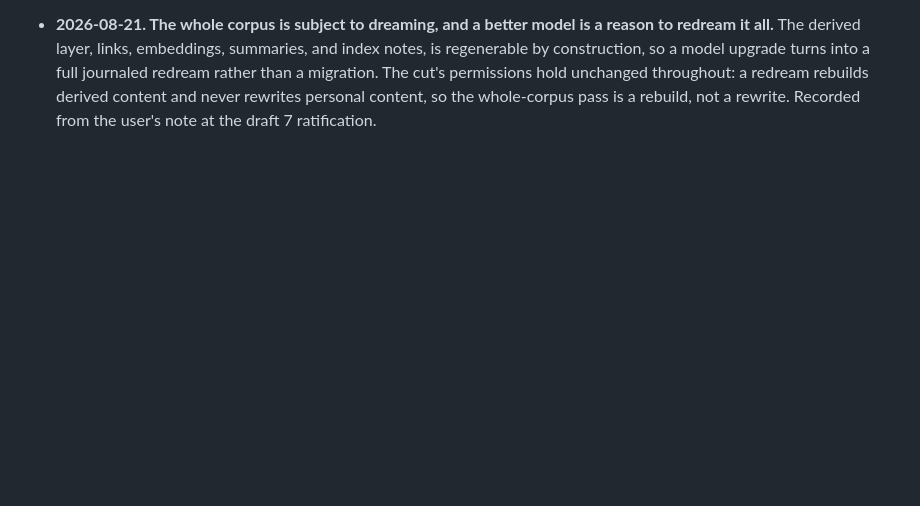
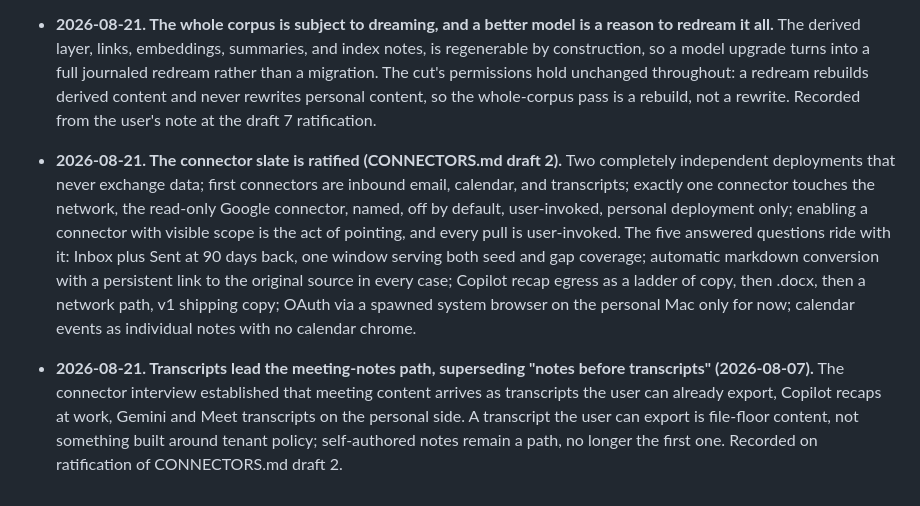
Before and after one commit to jk-maxwell/cairn, a Markdown page: docs/DECISIONS.md, the part around the change. Rendered like a GitHub page; blank space fills up the shorter version.

Commit message:
Record connector slate ratification and the transcripts supersession
Co-Authored-By: Claude Fable 5 <noreply@anthropic.com>

```diff
--- a/docs/DECISIONS.md
+++ b/docs/DECISIONS.md
@@ -89,3 +89,7 @@ These records were carried over from Cairn's original private build. Entries abo
 - **2026-08-21. The work-queue amendment is ratified and THESIS.md becomes draft 7.** Section 9, retitled the work queue and dream mode, now opens with arrival-time integration and the vault as the boundary; dreaming is recast as the idle drain of the same queue, and Dream now as the blocking on-demand drain with visible progress; sections 2 and 6 gain one-line touches for consistency. This supersedes draft 6's idle-only integration and brings the thesis into line with the 2026-08-18 queue decision. The amendment was proposed numbered, marked up, and applied on ratification; the ratified thesis is never edited silently.
 
 - **2026-08-21. The whole corpus is subject to dreaming, and a better model is a reason to redream it all.** The derived layer, links, embeddings, summaries, and index notes, is regenerable by construction, so a model upgrade turns into a full journaled redream rather than a migration. The cut's permissions hold unchanged throughout: a redream rebuilds derived content and never rewrites personal content, so the whole-corpus pass is a rebuild, not a rewrite. Recorded from the user's note at the draft 7 ratification.
+
+- **2026-08-21. The connector slate is ratified (CONNECTORS.md draft 2).** Two completely independent deployments that never exchange data; first connectors are inbound email, calendar, and transcripts; exactly one connector touches the network, the read-only Google connector, named, off by default, user-invoked, personal deployment only; enabling a connector with visible scope is the act of pointing, and every pull is user-invoked. The five answered questions ride with it: Inbox plus Sent at 90 days back, one window serving both seed and gap coverage; automatic markdown conversion with a persistent link to the original source in every case; Copilot recap egress as a ladder of copy, then .docx, then a network path, v1 shipping copy; OAuth via a spawned system browser on the personal Mac only for now; calendar events as individual notes with no calendar chrome.
+
+- **2026-08-21. Transcripts lead the meeting-notes path, superseding "notes before transcripts" (2026-08-07).** The connector interview established that meeting content arrives as transcripts the user can already export, Copilot recaps at work, Gemini and Meet transcripts on the personal side. A transcript the user can export is file-floor content, not something built around tenant policy; self-authored notes remain a path, no longer the first one. Recorded on ratification of CONNECTORS.md draft 2.
```
